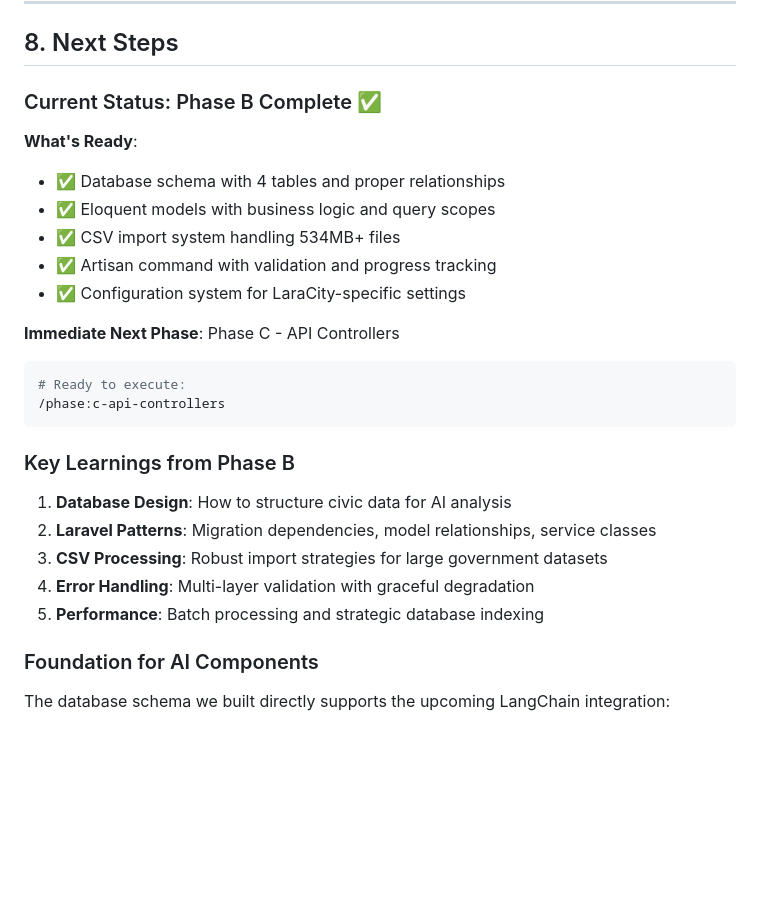
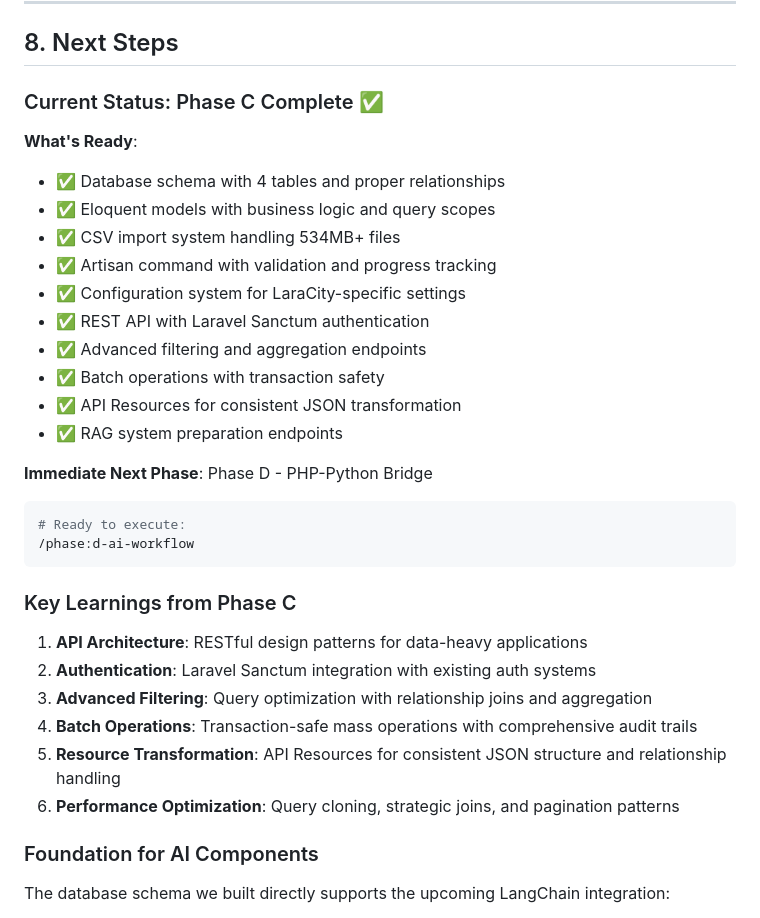
Before and after one commit to bmadigan/LaraCity, a Markdown page: Tutorial-Details.md, the part around one of its changes. Drawn GitHub-style; blank space fills up the shorter version.

Commit message:
Update Tutorial-Details.md: Mark Phase C as complete
- Updated status from Phase B to Phase C complete
- Added Phase C learnings and achievements
- Next phase pointer updated to Phase D
- Removed accidentally committed AnalyzeComplaintJob

🤖 Generated with [Claude Code](https://claude.ai/code)

Co-Authored-By: Claude <noreply@anthropic.com>

````diff
--- a/Tutorial-Details.md
+++ b/Tutorial-Details.md
@@ -801,7 +801,7 @@ analysis_chain = (
 
 ## 8. Next Steps
 
-### Current Status: Phase B Complete ✅
+### Current Status: Phase C Complete ✅
 
 **What's Ready**:
 - ✅ Database schema with 4 tables and proper relationships
@@ -809,20 +809,26 @@ analysis_chain = (
 - ✅ CSV import system handling 534MB+ files
 - ✅ Artisan command with validation and progress tracking
 - ✅ Configuration system for LaraCity-specific settings
+- ✅ REST API with Laravel Sanctum authentication
+- ✅ Advanced filtering and aggregation endpoints
+- ✅ Batch operations with transaction safety
+- ✅ API Resources for consistent JSON transformation
+- ✅ RAG system preparation endpoints
 
-**Immediate Next Phase**: Phase C - API Controllers
+**Immediate Next Phase**: Phase D - PHP-Python Bridge
 ```bash
 # Ready to execute:
-/phase:c-api-controllers
+/phase:d-ai-workflow
 ```
 
-### Key Learnings from Phase B
+### Key Learnings from Phase C
 
-1. **Database Design**: How to structure civic data for AI analysis
-2. **Laravel Patterns**: Migration dependencies, model relationships, service classes
-3. **CSV Processing**: Robust import strategies for large government datasets
-4. **Error Handling**: Multi-layer validation with graceful degradation
-5. **Performance**: Batch processing and strategic database indexing
+1. **API Architecture**: RESTful design patterns for data-heavy applications
+2. **Authentication**: Laravel Sanctum integration with existing auth systems
+3. **Advanced Filtering**: Query optimization with relationship joins and aggregation
+4. **Batch Operations**: Transaction-safe mass operations with comprehensive audit trails
+5. **Resource Transformation**: API Resources for consistent JSON structure and relationship handling
+6. **Performance Optimization**: Query cloning, strategic joins, and pagination patterns
 
 ### Foundation for AI Components
 
````
Also changed, not shown: other parts of Tutorial-Details.md (+1 -1 lines).
